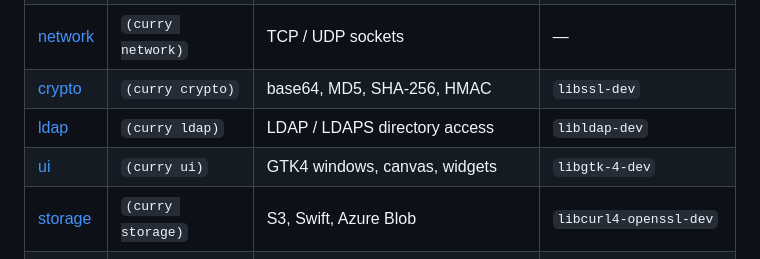
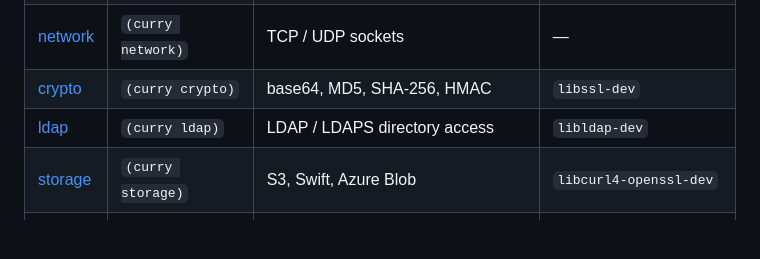
Before and after one commit to deconstructo/curry, a Markdown page: README.md, the part around the change. Drawn GitHub-style; blank space fills up the shorter version.

Commit message:
updated README.md with new work

```diff
--- a/README.md
+++ b/README.md
@@ -38,7 +38,6 @@ Error messages are rendered in Standard Babylonian Akkadian with cuneiform scrip
 | [network](docs/module-network.md) | `(curry network)` | TCP / UDP sockets | — |
 | [crypto](docs/module-crypto.md) | `(curry crypto)` | base64, MD5, SHA-256, HMAC | `libssl-dev` |
 | [ldap](docs/module-ldap.md) | `(curry ldap)` | LDAP / LDAPS directory access | `libldap-dev` |
-| [ui](docs/module-ui.md) | `(curry ui)` | GTK4 windows, canvas, widgets | `libgtk-4-dev` |
 | [storage](docs/module-storage.md) | `(curry storage)` | S3, Swift, Azure Blob | `libcurl4-openssl-dev` |
 | [graphql](docs/module-graphql.md) | `(curry graphql)` | GraphQL client | `libcurl4-openssl-dev` |
 | [redis](docs/module-redis.md) | `(curry redis)` | Redis client (RESP2, no hiredis) | — |
```
